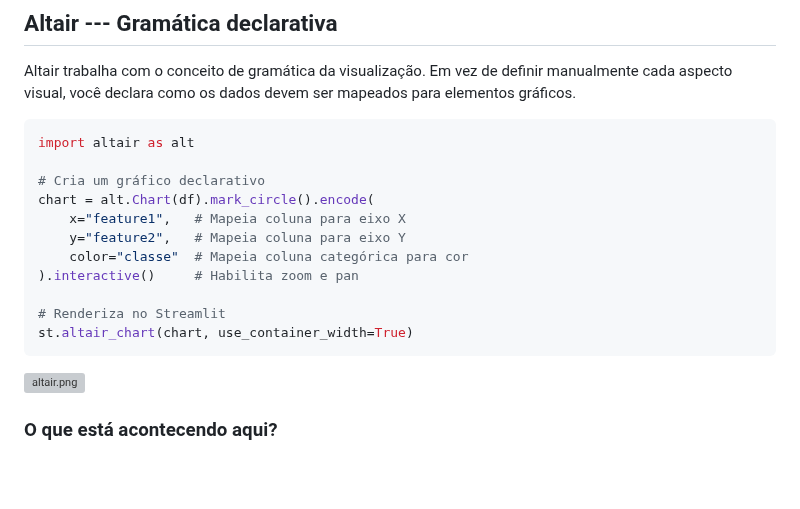
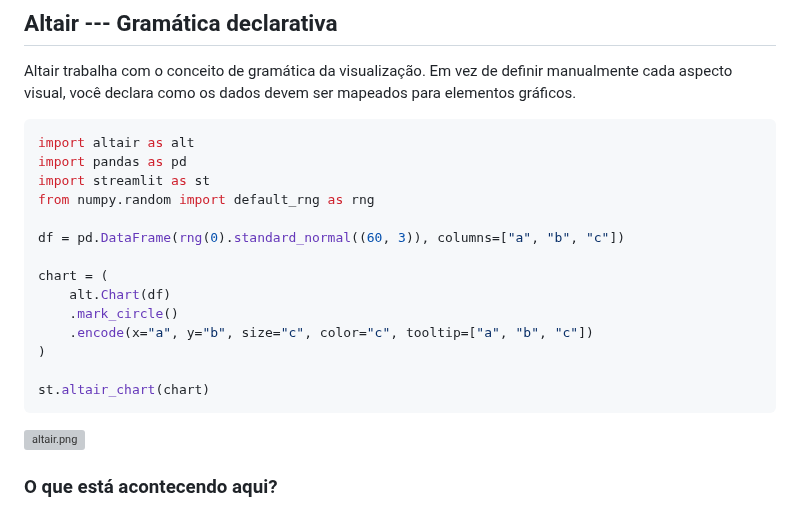
Before and after one commit to LucasRios/FIAP, a Markdown page: Aula04/Visualização de Dados Interativa com StreamLit.md, the part around the change. GitHub-like rendering; blank space fills up the shorter version; grey boxes are pictures that could not be loaded.

````diff
--- a/Aula04/Visualização de Dados Interativa com StreamLit.md
+++ b/Aula04/Visualização de Dados Interativa com StreamLit.md
@@ -586,16 +586,19 @@ Altair trabalha com o conceito de gramática da visualização. Em vez de defini
 
 ``` python
 import altair as alt
+import pandas as pd
+import streamlit as st
+from numpy.random import default_rng as rng
 
-# Cria um gráfico declarativo
-chart = alt.Chart(df).mark_circle().encode(
-    x="feature1",   # Mapeia coluna para eixo X
-    y="feature2",   # Mapeia coluna para eixo Y
-    color="classe"  # Mapeia coluna categórica para cor
-).interactive()     # Habilita zoom e pan
+df = pd.DataFrame(rng(0).standard_normal((60, 3)), columns=["a", "b", "c"])
 
-# Renderiza no Streamlit
-st.altair_chart(chart, use_container_width=True)
+chart = (
+    alt.Chart(df)
+    .mark_circle()
+    .encode(x="a", y="b", size="c", color="c", tooltip=["a", "b", "c"])
+)
+
+st.altair_chart(chart)
 ```
 ![altair.png](imagens/altair.png)
 
````
